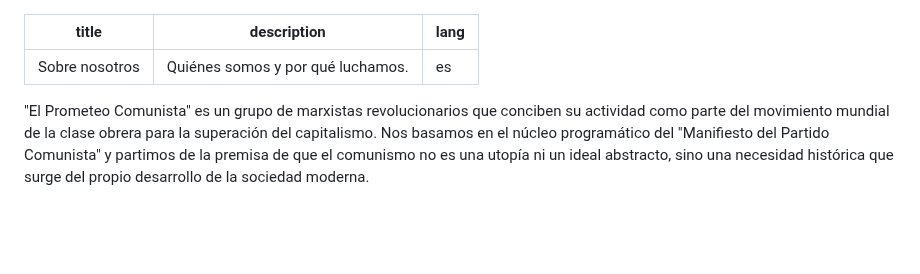
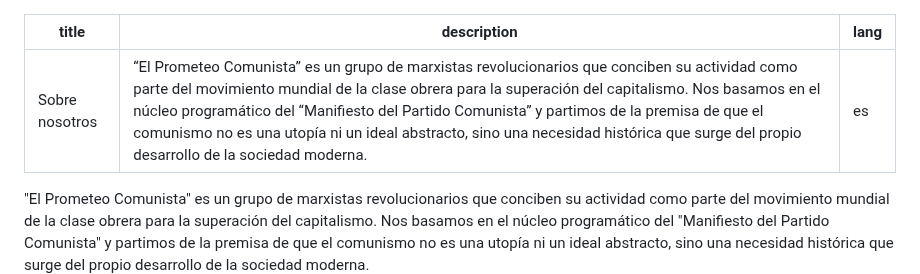
Before and after one commit to communist-prometheus/public-website-content, a Markdown page: pages/about/index.es.md, the part around the change. Rendered like a GitHub page; blank space fills up the shorter version.

Commit message:
updated Sobre nosotros in pages

```diff
--- a/pages/about/index.es.md
+++ b/pages/about/index.es.md
@@ -1,6 +1,6 @@
 ---
 title: Sobre nosotros
-description: Quiénes somos y por qué luchamos.
+description: “El Prometeo Comunista” es un grupo de marxistas revolucionarios que conciben su actividad como parte del movimiento mundial de la clase obrera para la superación del capitalismo. Nos basamos en el núcleo programático del “Manifiesto del Partido Comunista” y partimos de la premisa de que el comunismo no es una utopía ni un ideal abstracto, sino una necesidad histórica que surge del propio desarrollo de la sociedad moderna.
 lang: es
 ---
 
```
